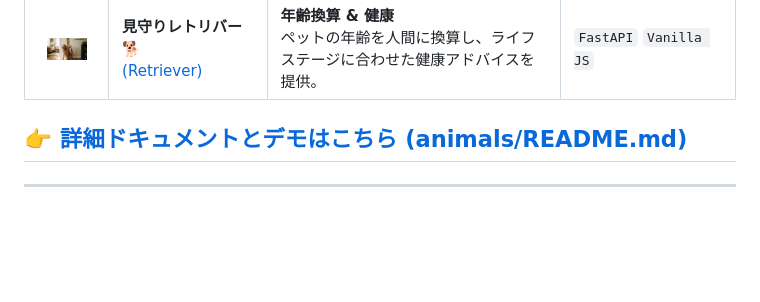
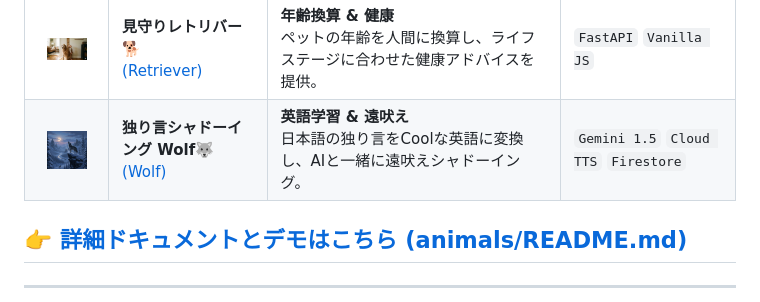
Before and after one commit to miki-mini/my-line-bots, a Markdown page: README.md, the part around the change. Drawn GitHub-style; pictures changed too: animals/images/wolf.jpg (added); blank space fills up the shorter version.

Commit message:
docs: Add Wolf Shadowing to README and copy icon

```diff
--- a/README.md
+++ b/README.md
@@ -95,6 +95,7 @@ graph TD
 | <img src="animals/images/squirrel.png" width="40"> | **リスのほっぺたどんぐりゲーム🐿️**<br>[(Squirrel)](animals/squirrel.md) | **対戦アクションゲーム**<br>カメラで手を認識し、落ちてくるどんぐりをキャッチしてほっぺたを膨らませる2人対戦ゲーム。 | `MediaPipe Hands` `Canvas` `Web Audio` |
 | <img src="animals/images/fish.jpg" width="40"> | **カラフルお魚のお部屋水族館🐠**<br>[(Fish)](animals/fish.md) | **バーチャル水族館**<br>手で魚と触れ合える癒やしの空間。サメやタコも登場します。 | `MediaPipe Hands` `Canvas` `Audio` |
 | <img src="animals/images/retriever.jpg" width="40"> | **見守りレトリバー🐕**<br>[(Retriever)](static/retriever.html) | **年齢換算 & 健康**<br>ペットの年齢を人間に換算し、ライフステージに合わせた健康アドバイスを提供。 | `FastAPI` `Vanilla JS` |
+| <img src="animals/images/wolf.jpg" width="40"> | **独り言シャドーイング Wolf🐺**<br>[(Wolf)](animals/wolf.md) | **英語学習 & 遠吠え**<br>日本語の独り言をCoolな英語に変換し、AIと一緒に遠吠えシャドーイング。 | `Gemini 1.5` `Cloud TTS` `Firestore` |
 
 ## 👉 **[詳細ドキュメントとデモはこちら (animals/README.md)](animals/README.md)**
 
```
